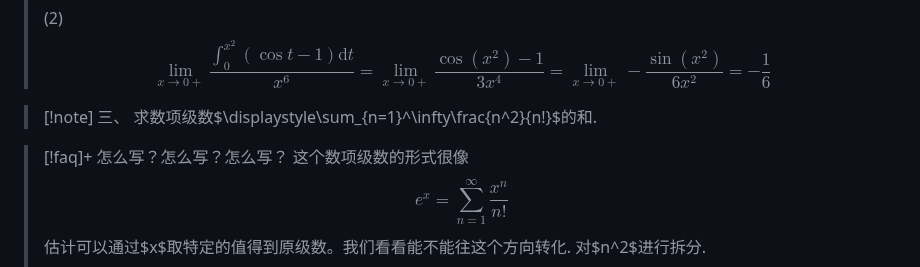
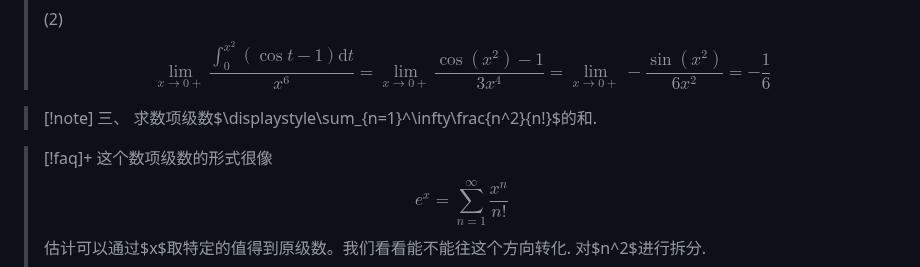
Before and after one commit to Moonlit514/Shared-Markdown, a Markdown page: 数学分析(习题)/真题/SWJTU 2021－2022 学年第(2)学期数分B卷.md, the part around the change. GitHub-like rendering.

```diff
--- a/数学分析(习题)/真题/SWJTU 2021－2022 学年第(2)学期数分B卷.md
+++ b/数学分析(习题)/真题/SWJTU 2021－2022 学年第(2)学期数分B卷.md
@@ -33,7 +33,6 @@
 >求数项级数$\displaystyle\sum_{n=1}^\infty\frac{n^2}{n!}$的和.
 
 >[!faq]+
->怎么写？怎么写？怎么写？
 >这个数项级数的形式很像
 >$$
 >e^x=\displaystyle\sum_{n=1}^{\infty}\frac{x^n}{n!}
```
Also changed, not shown: 数学分析(习题)/真题/JLU 数学分析Ⅱ 2024春 期末考试试题.md (+64 -21 lines).
